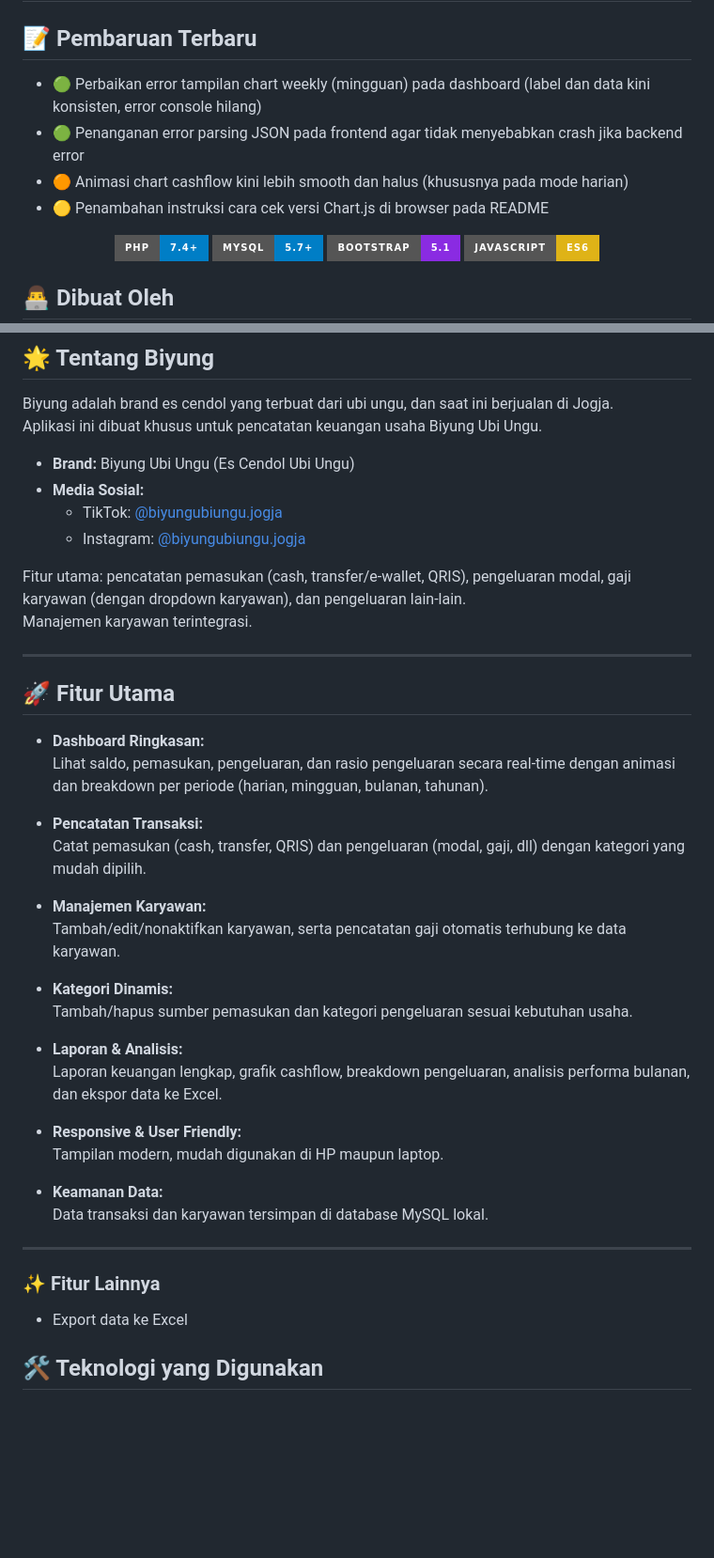
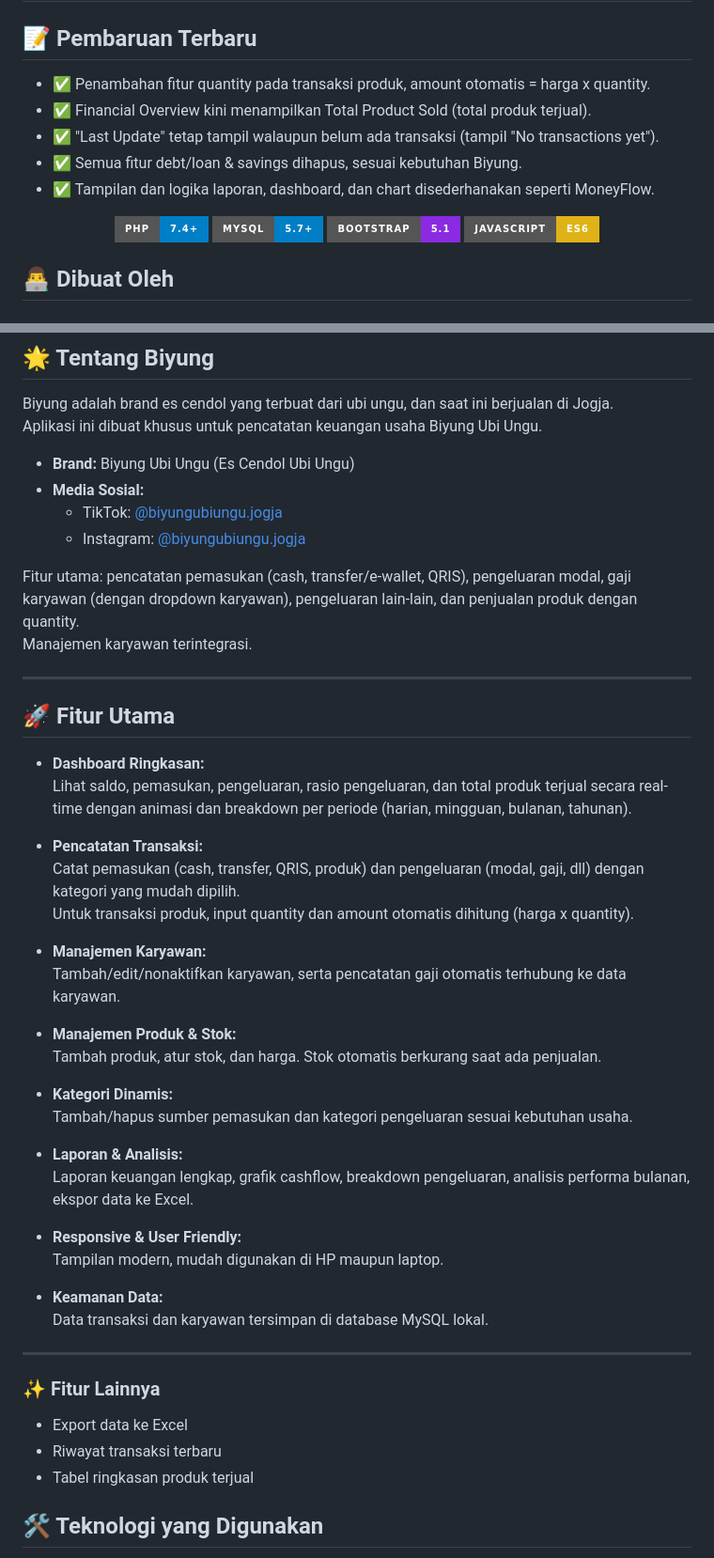
Before and after one commit to hanipubaidur/Biyung, a Markdown page: README.md, 2 parts joined by grey strips. Shown at 94% size. GitHub-like rendering; badges without logos; blank space fills up the shorter version.

Commit message:
docs: Update dokumentasi fitur, instruksi, dan penjelasan sesuai perubahan aplikasi (quantity, produk, hapus debt/savings, dsb).

```diff
--- a/README.md
+++ b/README.md
@@ -1,10 +1,11 @@
 # 🥤 Biyung - Manajemen Keuangan Jualan Es Ubi Ungu
 
 ## 📝 Pembaruan Terbaru
-- 🟢 Perbaikan error tampilan chart weekly (mingguan) pada dashboard (label dan data kini konsisten, error console hilang)
-- 🟢 Penanganan error parsing JSON pada frontend agar tidak menyebabkan crash jika backend error
-- 🟠 Animasi chart cashflow kini lebih smooth dan halus (khususnya pada mode harian)
-- 🟡 Penambahan instruksi cara cek versi Chart.js di browser pada README
+- ✅ Penambahan fitur quantity pada transaksi produk, amount otomatis = harga x quantity.
+- ✅ Financial Overview kini menampilkan Total Product Sold (total produk terjual).
+- ✅ "Last Update" tetap tampil walaupun belum ada transaksi (tampil "No transactions yet").
+- ✅ Semua fitur debt/loan & savings dihapus, sesuai kebutuhan Biyung.
+- ✅ Tampilan dan logika laporan, dashboard, dan chart disederhanakan seperti MoneyFlow.
 
 <div align="center">
 
@@ -37,7 +38,7 @@ Aplikasi ini dibuat khusus untuk pencatatan keuangan usaha Biyung Ubi Ungu.
   - TikTok: [@biyungubiungu.jogja](https://www.tiktok.com/@biyungubiungu.jogja)
   - Instagram: [@biyungubiungu.jogja](https://www.instagram.com/biyungubiungu.jogja)
 
-Fitur utama: pencatatan pemasukan (cash, transfer/e-wallet, QRIS), pengeluaran modal, gaji karyawan (dengan dropdown karyawan), dan pengeluaran lain-lain.
+Fitur utama: pencatatan pemasukan (cash, transfer/e-wallet, QRIS), pengeluaran modal, gaji karyawan (dengan dropdown karyawan), pengeluaran lain-lain, dan penjualan produk dengan quantity.
 Manajemen karyawan terintegrasi.
 
 ---
@@ -45,19 +46,23 @@ Manajemen karyawan terintegrasi.
 ## 🚀 Fitur Utama
 
 - **Dashboard Ringkasan:**
-  Lihat saldo, pemasukan, pengeluaran, dan rasio pengeluaran secara real-time dengan animasi dan breakdown per periode (harian, mingguan, bulanan, tahunan).
+  Lihat saldo, pemasukan, pengeluaran, rasio pengeluaran, dan total produk terjual secara real-time dengan animasi dan breakdown per periode (harian, mingguan, bulanan, tahunan).
 
 - **Pencatatan Transaksi:**
-  Catat pemasukan (cash, transfer, QRIS) dan pengeluaran (modal, gaji, dll) dengan kategori yang mudah dipilih.
+  Catat pemasukan (cash, transfer, QRIS, produk) dan pengeluaran (modal, gaji, dll) dengan kategori yang mudah dipilih.
+  Untuk transaksi produk, input quantity dan amount otomatis dihitung (harga x quantity).
 
 - **Manajemen Karyawan:**
   Tambah/edit/nonaktifkan karyawan, serta pencatatan gaji otomatis terhubung ke data karyawan.
+
+- **Manajemen Produk & Stok:**
+  Tambah produk, atur stok, dan harga. Stok otomatis berkurang saat ada penjualan.
 
 - **Kategori Dinamis:**
   Tambah/hapus sumber pemasukan dan kategori pengeluaran sesuai kebutuhan usaha.
 
 - **Laporan & Analisis:**
-  Laporan keuangan lengkap, grafik cashflow, breakdown pengeluaran, analisis performa bulanan, dan ekspor data ke Excel.
+  Laporan keuangan lengkap, grafik cashflow, breakdown pengeluaran, analisis performa bulanan, ekspor data ke Excel.
 
 - **Responsive & User Friendly:**
   Tampilan modern, mudah digunakan di HP maupun laptop.
@@ -70,6 +75,9 @@ Manajemen karyawan terintegrasi.
 ### ✨ Fitur Lainnya
 
 - Export data ke Excel
+- Riwayat transaksi terbaru
+- Tabel ringkasan produk terjual
+
 ## 🛠️ Teknologi yang Digunakan
 - PHP 7.4+
 - MySQL 5.7+
```
